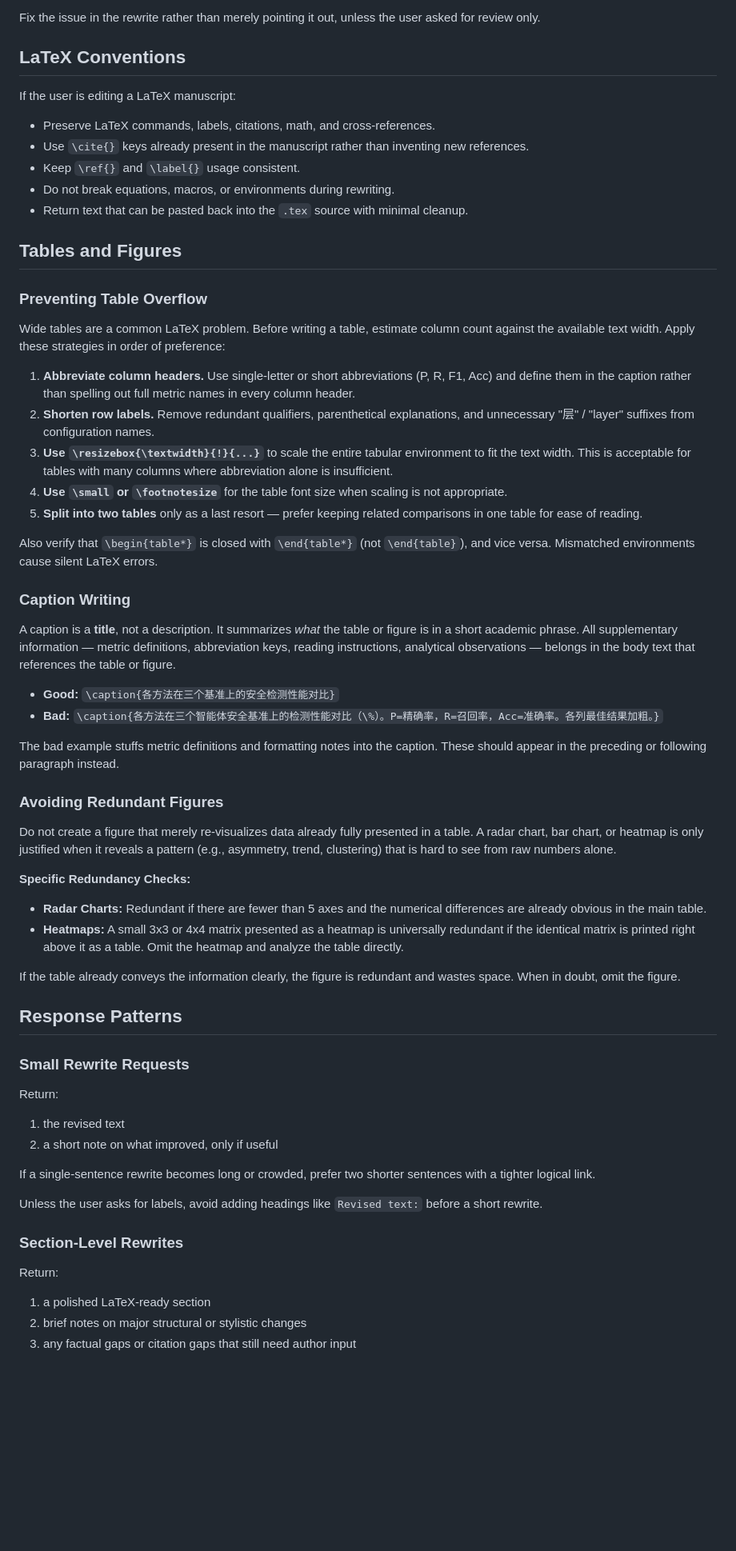
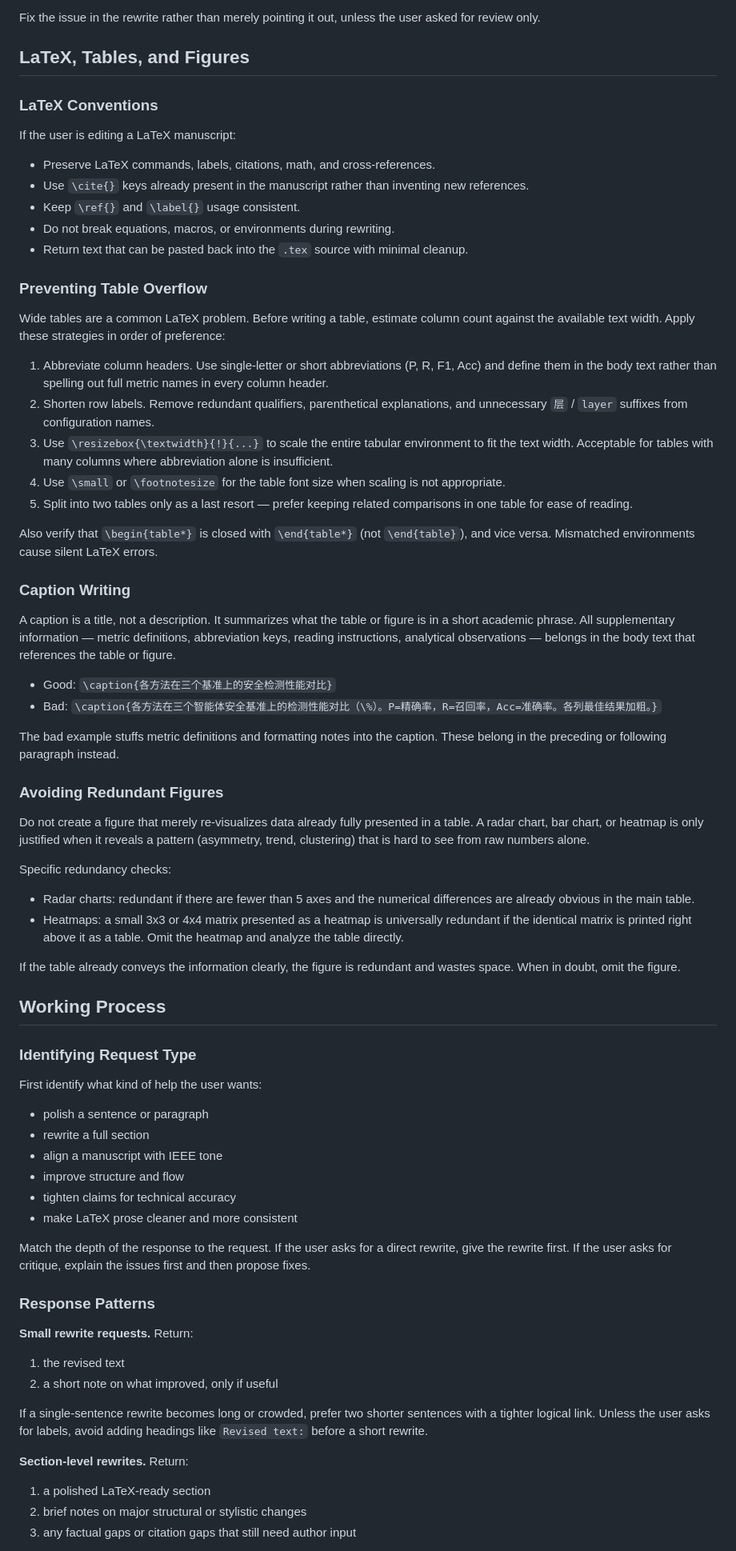
Before and after one commit to Andrew82106/GroundSkills, a Markdown page: my_skills/my-paper-polish-skills/SKILL.md, the part around one of its changes. Shown at 80% size. Drawn GitHub-style; blank space fills up the shorter version.

```diff
--- a/my_skills/my-paper-polish-skills/SKILL.md
+++ b/my_skills/my-paper-polish-skills/SKILL.md
@@ -99,7 +163,9 @@ When revising a section, look for these issues:
 
 Fix the issue in the rewrite rather than merely pointing it out, unless the user asked for review only.
 
-## LaTeX Conventions
+## LaTeX, Tables, and Figures
+
+### LaTeX Conventions
 
 If the user is editing a LaTeX manuscript:
 
@@ -109,56 +175,63 @@ If the user is editing a LaTeX manuscript:
 - Do not break equations, macros, or environments during rewriting.
 - Return text that can be pasted back into the `.tex` source with minimal cleanup.
 
-## Tables and Figures
-
 ### Preventing Table Overflow
 
 Wide tables are a common LaTeX problem. Before writing a table, estimate column count against the available text width. Apply these strategies in order of preference:
 
-1. **Abbreviate column headers.** Use single-letter or short abbreviations (P, R, F1, Acc) and define them in the caption rather than spelling out full metric names in every column header.
-2. **Shorten row labels.** Remove redundant qualifiers, parenthetical explanations, and unnecessary "层" / "layer" suffixes from configuration names.
-3. **Use `\resizebox{\textwidth}{!}{...}`** to scale the entire tabular environment to fit the text width. This is acceptable for tables with many columns where abbreviation alone is insufficient.
-4. **Use `\small` or `\footnotesize`** for the table font size when scaling is not appropriate.
-5. **Split into two tables** only as a last resort — prefer keeping related comparisons in one table for ease of reading.
+1. Abbreviate column headers. Use single-letter or short abbreviations (P, R, F1, Acc) and define them in the body text rather than spelling out full metric names in every column header.
+2. Shorten row labels. Remove redundant qualifiers, parenthetical explanations, and unnecessary `层` / `layer` suffixes from configuration names.
+3. Use `\resizebox{\textwidth}{!}{...}` to scale the entire tabular environment to fit the text width. Acceptable for tables with many columns where abbreviation alone is insufficient.
+4. Use `\small` or `\footnotesize` for the table font size when scaling is not appropriate.
+5. Split into two tables only as a last resort — prefer keeping related comparisons in one table for ease of reading.
 
 Also verify that `\begin{table*}` is closed with `\end{table*}` (not `\end{table}`), and vice versa. Mismatched environments cause silent LaTeX errors.
 
 ### Caption Writing
 
-A caption is a **title**, not a description. It summarizes *what* the table or figure is in a short academic phrase. All supplementary information — metric definitions, abbreviation keys, reading instructions, analytical observations — belongs in the body text that references the table or figure.
+A caption is a title, not a description. It summarizes what the table or figure is in a short academic phrase. All supplementary information — metric definitions, abbreviation keys, reading instructions, analytical observations — belongs in the body text that references the table or figure.
 
-- **Good:** `\caption{各方法在三个基准上的安全检测性能对比}`
-- **Bad:** `\caption{各方法在三个智能体安全基准上的检测性能对比（\%）。P=精确率，R=召回率，Acc=准确率。各列最佳结果加粗。}`
+- Good: `\caption{各方法在三个基准上的安全检测性能对比}`
+- Bad: `\caption{各方法在三个智能体安全基准上的检测性能对比（\%）。P=精确率，R=召回率，Acc=准确率。各列最佳结果加粗。}`
 
-The bad example stuffs metric definitions and formatting notes into the caption. These should appear in the preceding or following paragraph instead.
+The bad example stuffs metric definitions and formatting notes into the caption. These belong in the preceding or following paragraph instead.
 
 ### Avoiding Redundant Figures
 
-Do not create a figure that merely re-visualizes data already fully presented in a table. A radar chart, bar chart, or heatmap is only justified when it reveals a pattern (e.g., asymmetry, trend, clustering) that is hard to see from raw numbers alone.
+Do not create a figure that merely re-visualizes data already fully presented in a table. A radar chart, bar chart, or heatmap is only justified when it reveals a pattern (asymmetry, trend, clustering) that is hard to see from raw numbers alone.
 
-**Specific Redundancy Checks:**
-- **Radar Charts:** Redundant if there are fewer than 5 axes and the numerical differences are already obvious in the main table.
-- **Heatmaps:** A small 3x3 or 4x4 matrix presented as a heatmap is universally redundant if the identical matrix is printed right above it as a table. Omit the heatmap and analyze the table directly.
+Specific redundancy checks:
+
+- Radar charts: redundant if there are fewer than 5 axes and the numerical differences are already obvious in the main table.
+- Heatmaps: a small 3x3 or 4x4 matrix presented as a heatmap is universally redundant if the identical matrix is printed right above it as a table. Omit the heatmap and analyze the table directly.
 
 If the table already conveys the information clearly, the figure is redundant and wastes space. When in doubt, omit the figure.
 
+## Working Process
 
-## Response Patterns
+### Identifying Request Type
 
-### Small Rewrite Requests
+First identify what kind of help the user wants:
 
-Return:
+- polish a sentence or paragraph
+- rewrite a full section
+- align a manuscript with IEEE tone
+- improve structure and flow
+- tighten claims for technical accuracy
+- make LaTeX prose cleaner and more consistent
+
+Match the depth of the response to the request. If the user asks for a direct rewrite, give the rewrite first. If the user asks for critique, explain the issues first and then propose fixes.
+
+### Response Patterns
+
+**Small rewrite requests.** Return:
 
 1. the revised text
 2. a short note on what improved, only if useful
 
-If a single-sentence rewrite becomes long or crowded, prefer two shorter sentences with a tighter logical link.
+If a single-sentence rewrite becomes long or crowded, prefer two shorter sentences with a tighter logical link. Unless the user asks for labels, avoid adding headings like `Revised text:` before a short rewrite.
 
-Unless the user asks for labels, avoid adding headings like `Revised text:` before a short rewrite.
-
-### Section-Level Rewrites
-
-Return:
+**Section-level rewrites.** Return:
 
 1. a polished LaTeX-ready section
 2. brief notes on major structural or stylistic changes
```
Also changed, not shown: other parts of my_skills/my-paper-polish-skills/SKILL.md (+113 -54 lines).
